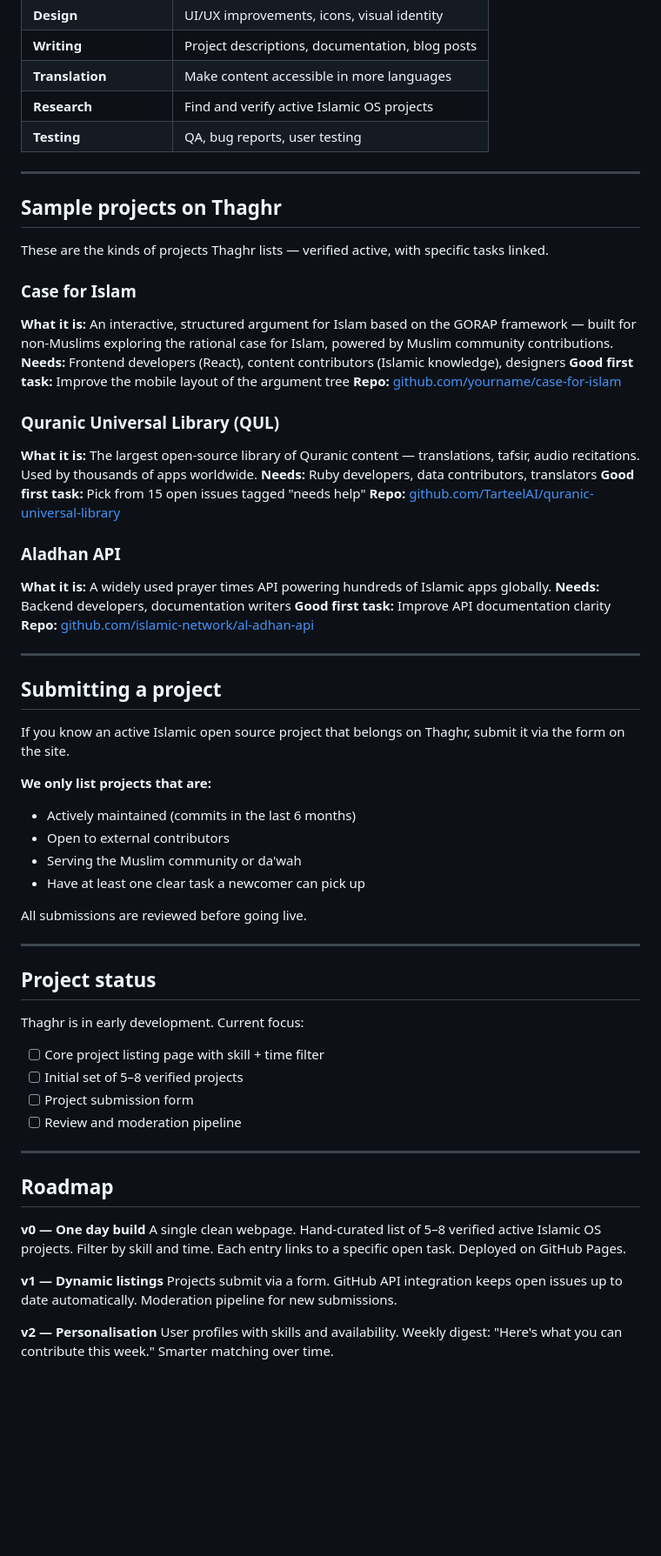
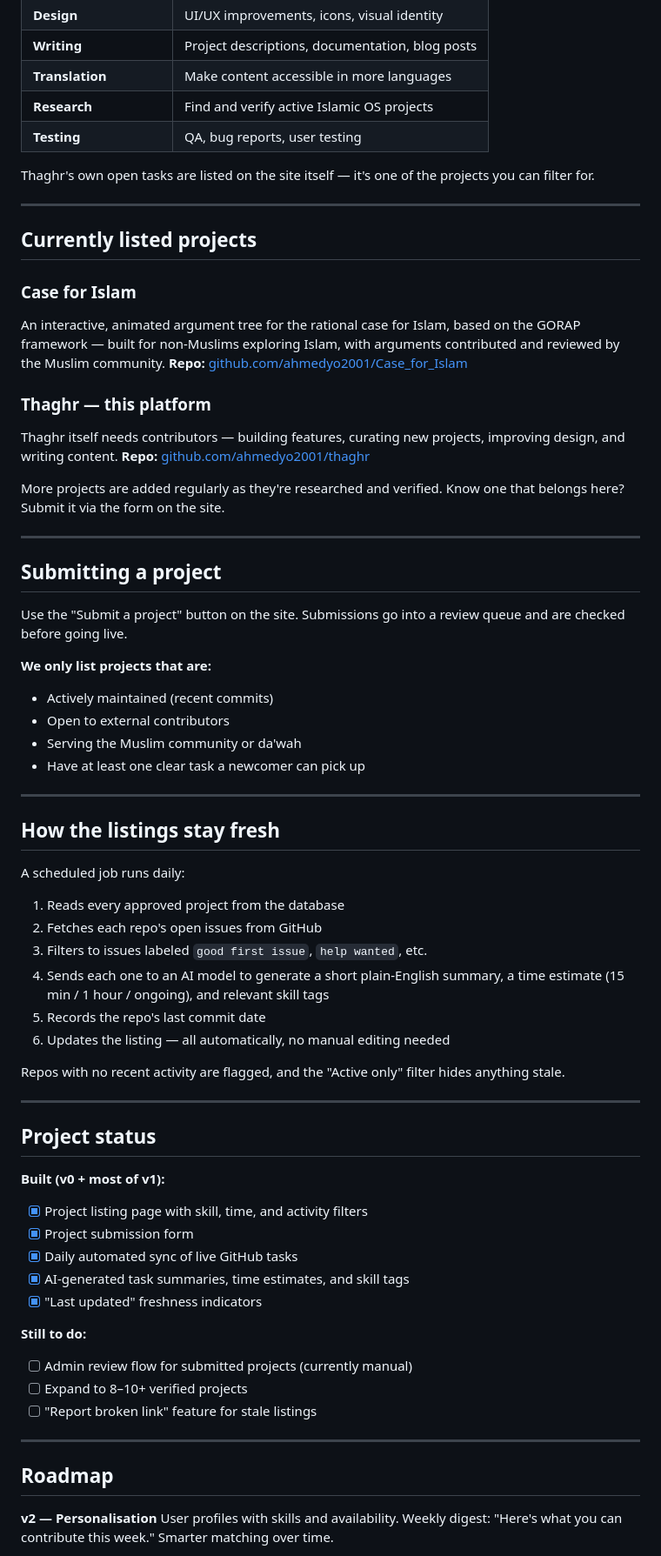
Before and after one commit to ahmedyo2001/thaghr, a Markdown page: readme.md, the part around one of its changes. Shown at 87% size. GitHub-like rendering; blank space fills up the shorter version.

```diff
--- a/readme.md
+++ b/readme.md
@@ -41,64 +45,68 @@ Anyone. Thaghr is for all skills — not just developers:
 | **Research** | Find and verify active Islamic OS projects |
 | **Testing** | QA, bug reports, user testing |
 
+Thaghr's own open tasks are listed on the site itself — it's one of the projects you can filter for.
+
 ---
 
-## Sample projects on Thaghr
-
-These are the kinds of projects Thaghr lists — verified active, with specific tasks linked.
+## Currently listed projects
 
 ### Case for Islam
-**What it is:** An interactive, structured argument for Islam based on the GORAP framework — built for non-Muslims exploring the rational case for Islam, powered by Muslim community contributions.
-**Needs:** Frontend developers (React), content contributors (Islamic knowledge), designers
-**Good first task:** Improve the mobile layout of the argument tree
-**Repo:** [github.com/yourname/case-for-islam](https://github.com/yourname/case-for-islam)
+An interactive, animated argument tree for the rational case for Islam, based on the GORAP framework — built for non-Muslims exploring Islam, with arguments contributed and reviewed by the Muslim community.
+**Repo:** [github.com/ahmedyo2001/Case_for_Islam](https://github.com/ahmedyo2001/Case_for_Islam)
 
-### Quranic Universal Library (QUL)
-**What it is:** The largest open-source library of Quranic content — translations, tafsir, audio recitations. Used by thousands of apps worldwide.
-**Needs:** Ruby developers, data contributors, translators
-**Good first task:** Pick from 15 open issues tagged "needs help"
-**Repo:** [github.com/TarteelAI/quranic-universal-library](https://github.com/TarteelAI/quranic-universal-library)
+### Thaghr — this platform
+Thaghr itself needs contributors — building features, curating new projects, improving design, and writing content.
+**Repo:** [github.com/ahmedyo2001/thaghr](https://github.com/ahmedyo2001/thaghr)
 
-### Aladhan API
-**What it is:** A widely used prayer times API powering hundreds of Islamic apps globally.
-**Needs:** Backend developers, documentation writers
-**Good first task:** Improve API documentation clarity
-**Repo:** [github.com/islamic-network/al-adhan-api](https://github.com/islamic-network/al-adhan-api)
+More projects are added regularly as they're researched and verified. Know one that belongs here? Submit it via the form on the site.
 
 ---
 
 ## Submitting a project
 
-If you know an active Islamic open source project that belongs on Thaghr, submit it via the form on the site.
+Use the "Submit a project" button on the site. Submissions go into a review queue and are checked before going live.
 
 **We only list projects that are:**
-- Actively maintained (commits in the last 6 months)
+- Actively maintained (recent commits)
 - Open to external contributors
 - Serving the Muslim community or da'wah
 - Have at least one clear task a newcomer can pick up
 
-All submissions are reviewed before going live.
+---
+
+## How the listings stay fresh
+
+A scheduled job runs daily:
+
+1. Reads every approved project from the database
+2. Fetches each repo's open issues from GitHub
+3. Filters to issues labeled `good first issue`, `help wanted`, etc.
+4. Sends each one to an AI model to generate a short plain-English summary, a time estimate (15 min / 1 hour / ongoing), and relevant skill tags
+5. Records the repo's last commit date
+6. Updates the listing — all automatically, no manual editing needed
+
+Repos with no recent activity are flagged, and the "Active only" filter hides anything stale.
 
 ---
 
 ## Project status
 
-Thaghr is in early development. Current focus:
+**Built (v0 + most of v1):**
+- [x] Project listing page with skill, time, and activity filters
+- [x] Project submission form
+- [x] Daily automated sync of live GitHub tasks
+- [x] AI-generated task summaries, time estimates, and skill tags
+- [x] "Last updated" freshness indicators
 
-- [ ] Core project listing page with skill + time filter
-- [ ] Initial set of 5–8 verified projects
-- [ ] Project submission form
-- [ ] Review and moderation pipeline
+**Still to do:**
+- [ ] Admin review flow for submitted projects (currently manual)
+- [ ] Expand to 8–10+ verified projects
+- [ ] "Report broken link" feature for stale listings
 
 ---
 
 ## Roadmap
-
-**v0 — One day build**
-A single clean webpage. Hand-curated list of 5–8 verified active Islamic OS projects. Filter by skill and time. Each entry links to a specific open task. Deployed on GitHub Pages.
-
-**v1 — Dynamic listings**
-Projects submit via a form. GitHub API integration keeps open issues up to date automatically. Moderation pipeline for new submissions.
 
 **v2 — Personalisation**
 User profiles with skills and availability. Weekly digest: "Here's what you can contribute this week." Smarter matching over time.
```
Also changed, not shown: other parts of readme.md (+8 -4 lines).
